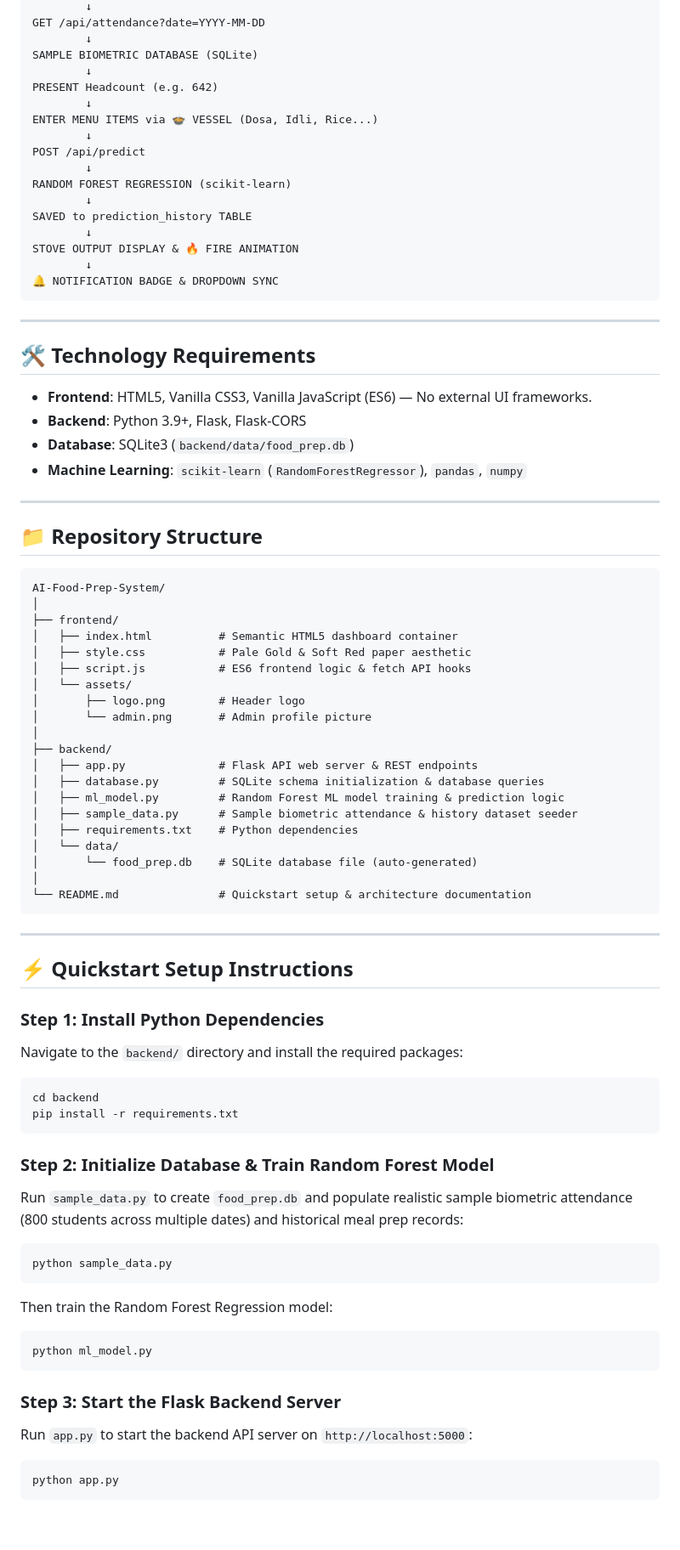
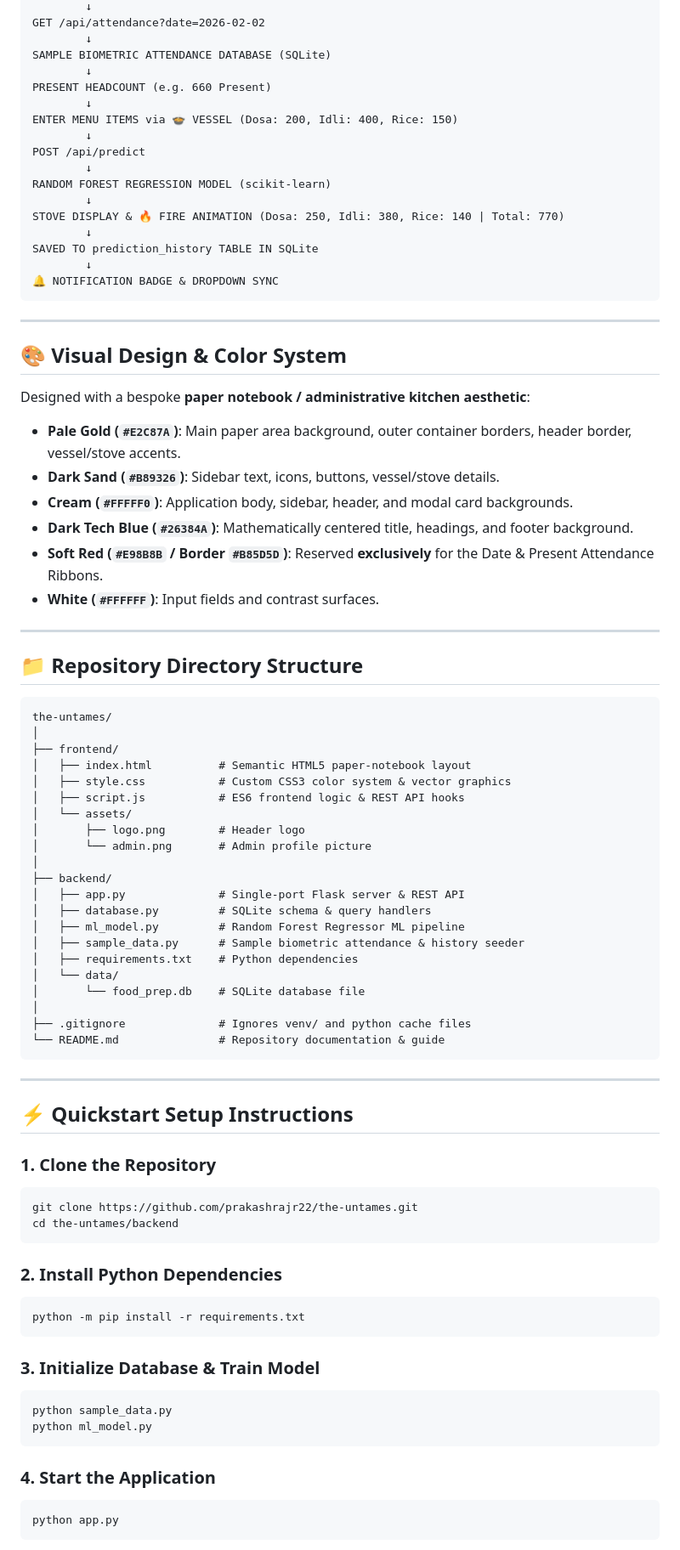
Before and after one commit to prakashrajr22/the-untames, a Markdown page: README.md, the part around one of its changes. Shown at 85% size. GitHub-like rendering; blank space fills up the shorter version.

````diff
--- a/README.md
+++ b/README.md
@@ -11,87 +39,86 @@ DATE + DAY SELECTION
         ↓
-GET /api/attendance?date=YYYY-MM-DD
+GET /api/attendance?date=2026-02-02
         ↓
-SAMPLE BIOMETRIC DATABASE (SQLite)
+SAMPLE BIOMETRIC ATTENDANCE DATABASE (SQLite)
         ↓
-PRESENT Headcount (e.g. 642)
+PRESENT HEADCOUNT (e.g. 660 Present)
         ↓
-ENTER MENU ITEMS via 🍲 VESSEL (Dosa, Idli, Rice...)
+ENTER MENU ITEMS via 🍲 VESSEL (Dosa: 200, Idli: 400, Rice: 150)
         ↓
 POST /api/predict
         ↓
-RANDOM FOREST REGRESSION (scikit-learn)
+RANDOM FOREST REGRESSION MODEL (scikit-learn)
         ↓
-SAVED to prediction_history TABLE
+STOVE DISPLAY & 🔥 FIRE ANIMATION (Dosa: 250, Idli: 380, Rice: 140 | Total: 770)
         ↓
-STOVE OUTPUT DISPLAY & 🔥 FIRE ANIMATION
+SAVED TO prediction_history TABLE IN SQLite
         ↓
 🔔 NOTIFICATION BADGE & DROPDOWN SYNC
 ```
 
 ---
 
-## 🛠️ Technology Requirements
+## 🎨 Visual Design & Color System
 
-- **Frontend**: HTML5, Vanilla CSS3, Vanilla JavaScript (ES6) — No external UI frameworks.
-- **Backend**: Python 3.9+, Flask, Flask-CORS
-- **Database**: SQLite3 (`backend/data/food_prep.db`)
-- **Machine Learning**: `scikit-learn` (`RandomForestRegressor`), `pandas`, `numpy`
+Designed with a bespoke **paper notebook / administrative kitchen aesthetic**:
+
+* **Pale Gold (`#E2C87A`)**: Main paper area background, outer container borders, header border, vessel/stove accents.
+* **Dark Sand (`#B89326`)**: Sidebar text, icons, buttons, vessel/stove details.
+* **Cream (`#FFFFF0`)**: Application body, sidebar, header, and modal card backgrounds.
+* **Dark Tech Blue (`#26384A`)**: Mathematically centered title, headings, and footer background.
+* **Soft Red (`#E98B8B` / Border `#B85D5D`)**: Reserved **exclusively** for the Date & Present Attendance Ribbons.
+* **White (`#FFFFFF`)**: Input fields and contrast surfaces.
 
 ---
 
-## 📁 Repository Structure
+## 📁 Repository Directory Structure
 
 ```text
-AI-Food-Prep-System/
+the-untames/
 │
 ├── frontend/
-│   ├── index.html          # Semantic HTML5 dashboard container
-│   ├── style.css           # Pale Gold & Soft Red paper aesthetic
-│   ├── script.js           # ES6 frontend logic & fetch API hooks
+│   ├── index.html          # Semantic HTML5 paper-notebook layout
+│   ├── style.css           # Custom CSS3 color system & vector graphics
+│   ├── script.js           # ES6 frontend logic & REST API hooks
 │   └── assets/
 │       ├── logo.png        # Header logo
 │       └── admin.png       # Admin profile picture
 │
 ├── backend/
-│   ├── app.py              # Flask API web server & REST endpoints
-│   ├── database.py         # SQLite schema initialization & database queries
-│   ├── ml_model.py         # Random Forest ML model training & prediction logic
-│   ├── sample_data.py      # Sample biometric attendance & history dataset seeder
+│   ├── app.py              # Single-port Flask server & REST API
+│   ├── database.py         # SQLite schema & query handlers
+│   ├── ml_model.py         # Random Forest Regressor ML pipeline
+│   ├── sample_data.py      # Sample biometric attendance & history seeder
 │   ├── requirements.txt    # Python dependencies
 │   └── data/
-│       └── food_prep.db    # SQLite database file (auto-generated)
+│       └── food_prep.db    # SQLite database file
 │
-└── README.md               # Quickstart setup & architecture documentation
+├── .gitignore              # Ignores venv/ and python cache files
+└── README.md               # Repository documentation & guide
 ```
 
 ---
 
 ## ⚡ Quickstart Setup Instructions
 
-### Step 1: Install Python Dependencies
-Navigate to the `backend/` directory and install the required packages:
-
+### 1. Clone the Repository
 ```bash
-cd backend
-pip install -r requirements.txt
+git clone https://github.com/prakashrajr22/the-untames.git
+cd the-untames/backend
 ```
 
-### Step 2: Initialize Database & Train Random Forest Model
-Run `sample_data.py` to create `food_prep.db` and populate realistic sample biometric attendance (800 students across multiple dates) and historical meal prep records:
+### 2. Install Python Dependencies
+```bash
+python -m pip install -r requirements.txt
+```
 
+### 3. Initialize Database & Train Model
 ```bash
 python sample_data.py
-```
-
-Then train the Random Forest Regression model:
-
-```bash
 python ml_model.py
 ```
 
-### Step 3: Start the Flask Backend Server
-Run `app.py` to start the backend API server on `http://localhost:5000`:
-
+### 4. Start the Application
 ```bash
 python app.py
 ```
````
Also changed, not shown: other parts of README.md (+43 -42 lines).
